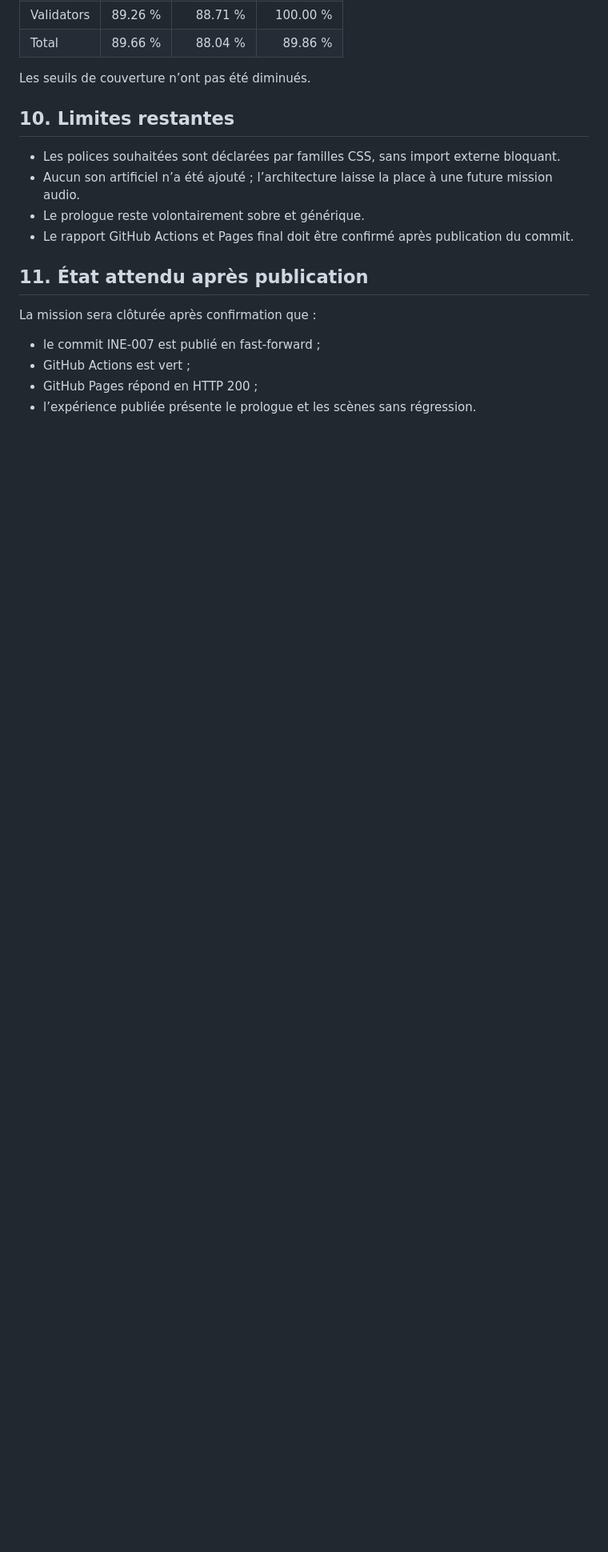
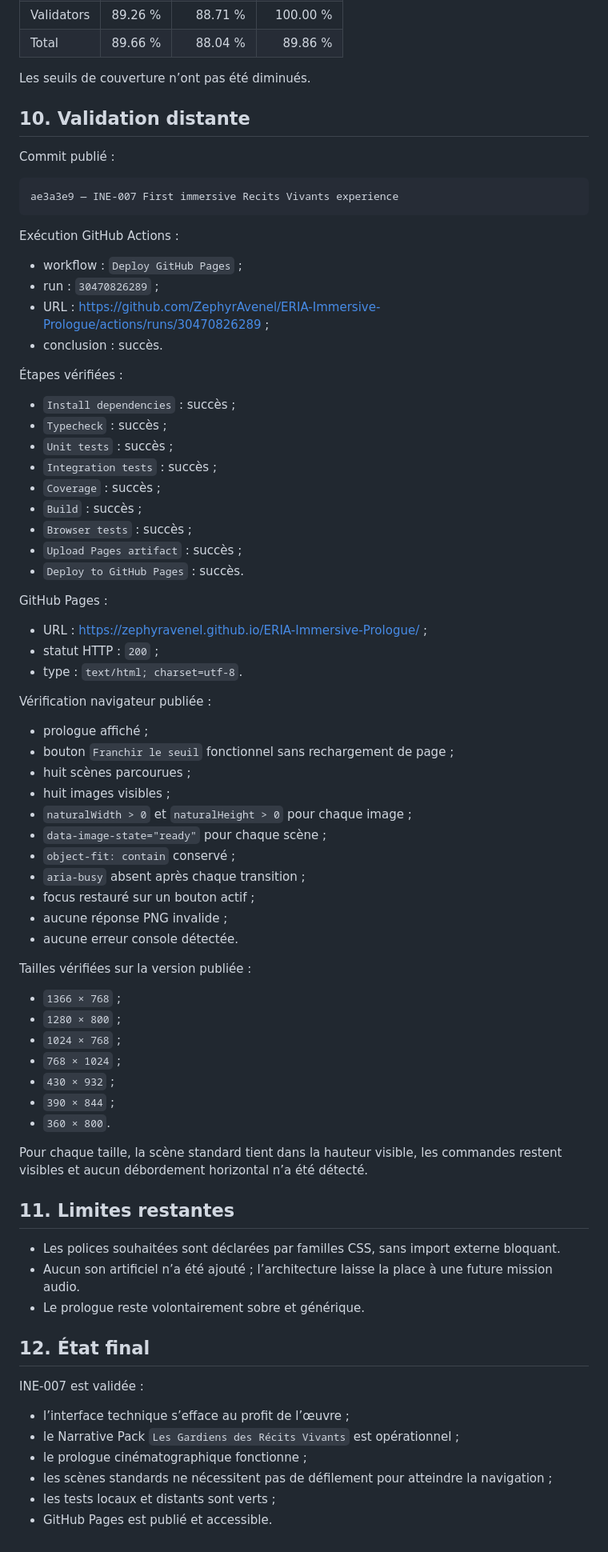
Before and after one commit to ZephyrAvenel/ERIA-Immersive-Prologue, a Markdown page: reports/INE-007_REPORT.md, the part around the change. Shown at 80% size. Drawn GitHub-style; blank space fills up the shorter version.

Commit message:
INE-007 Record deployment validation

````diff
--- a/reports/INE-007_REPORT.md
+++ b/reports/INE-007_REPORT.md
@@ -188,18 +188,78 @@ Couverture :
 
 Les seuils de couverture n’ont pas été diminués.
 
-## 10. Limites restantes
+## 10. Validation distante
+
+Commit publié :
+
+```text
+ae3a3e9 — INE-007 First immersive Recits Vivants experience
+```
+
+Exécution GitHub Actions :
+
+- workflow : `Deploy GitHub Pages` ;
+- run : `30470826289` ;
+- URL : <https://github.com/ZephyrAvenel/ERIA-Immersive-Prologue/actions/runs/30470826289> ;
+- conclusion : succès.
+
+Étapes vérifiées :
+
+- `Install dependencies` : succès ;
+- `Typecheck` : succès ;
+- `Unit tests` : succès ;
+- `Integration tests` : succès ;
+- `Coverage` : succès ;
+- `Build` : succès ;
+- `Browser tests` : succès ;
+- `Upload Pages artifact` : succès ;
+- `Deploy to GitHub Pages` : succès.
+
+GitHub Pages :
+
+- URL : <https://zephyravenel.github.io/ERIA-Immersive-Prologue/> ;
+- statut HTTP : `200` ;
+- type : `text/html; charset=utf-8`.
+
+Vérification navigateur publiée :
+
+- prologue affiché ;
+- bouton `Franchir le seuil` fonctionnel sans rechargement de page ;
+- huit scènes parcourues ;
+- huit images visibles ;
+- `naturalWidth > 0` et `naturalHeight > 0` pour chaque image ;
+- `data-image-state="ready"` pour chaque scène ;
+- `object-fit: contain` conservé ;
+- `aria-busy` absent après chaque transition ;
+- focus restauré sur un bouton actif ;
+- aucune réponse PNG invalide ;
+- aucune erreur console détectée.
+
+Tailles vérifiées sur la version publiée :
+
+- `1366 × 768` ;
+- `1280 × 800` ;
+- `1024 × 768` ;
+- `768 × 1024` ;
+- `430 × 932` ;
+- `390 × 844` ;
+- `360 × 800`.
+
+Pour chaque taille, la scène standard tient dans la hauteur visible, les commandes restent visibles et aucun débordement horizontal n’a été détecté.
+
+## 11. Limites restantes
 
 - Les polices souhaitées sont déclarées par familles CSS, sans import externe bloquant.
 - Aucun son artificiel n’a été ajouté ; l’architecture laisse la place à une future mission audio.
 - Le prologue reste volontairement sobre et générique.
-- Le rapport GitHub Actions et Pages final doit être confirmé après publication du commit.
 
-## 11. État attendu après publication
+## 12. État final
 
-La mission sera clôturée après confirmation que :
+INE-007 est validée :
 
-- le commit INE-007 est publié en fast-forward ;
-- GitHub Actions est vert ;
-- GitHub Pages répond en HTTP 200 ;
-- l’expérience publiée présente le prologue et les scènes sans régression.
+- l’interface technique s’efface au profit de l’œuvre ;
+- le Narrative Pack `Les Gardiens des Récits Vivants` est opérationnel ;
+- le prologue cinématographique fonctionne ;
+- les scènes standards ne nécessitent pas de défilement pour atteindre la navigation ;
+- les tests locaux et distants sont verts ;
+- GitHub Pages est publié et accessible.
````
